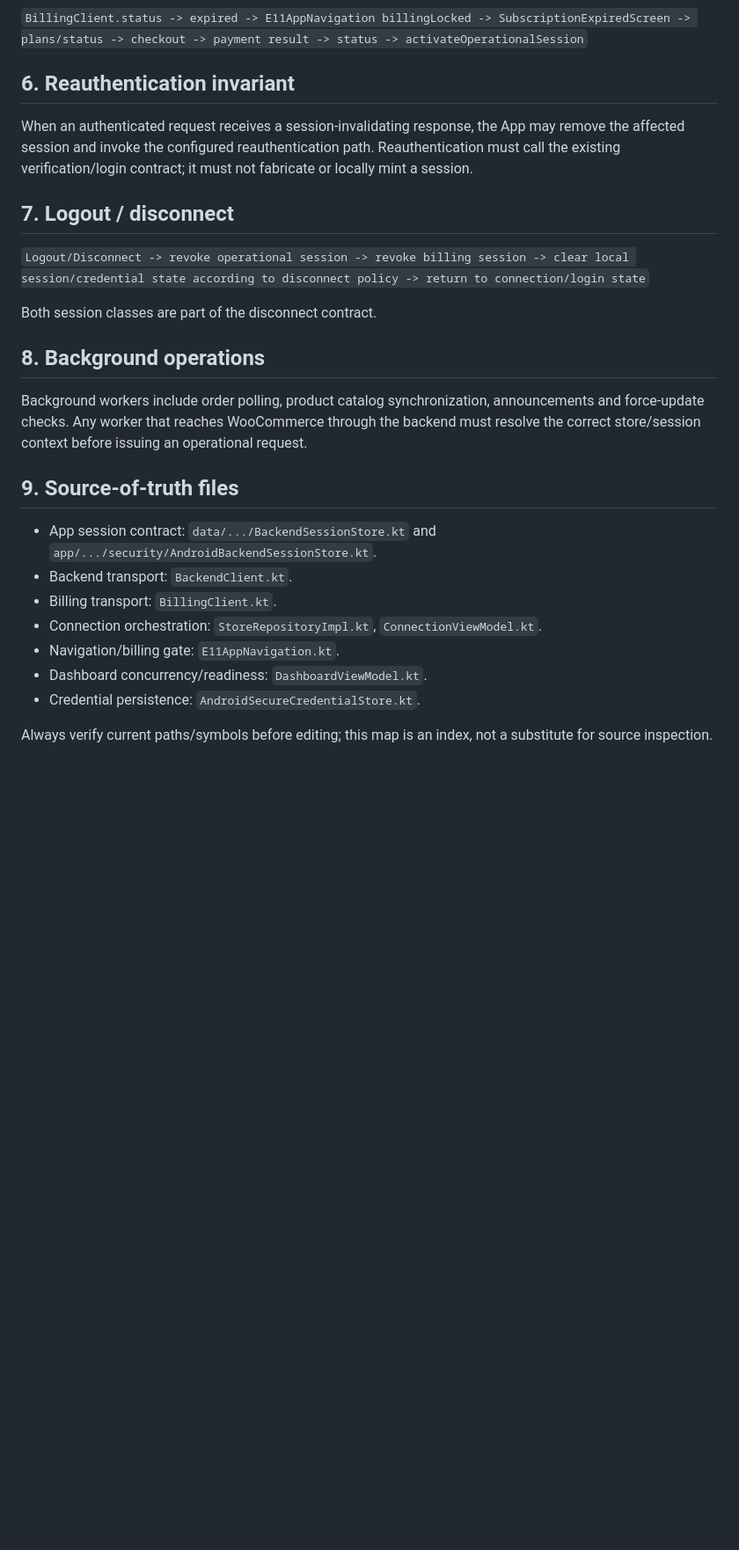
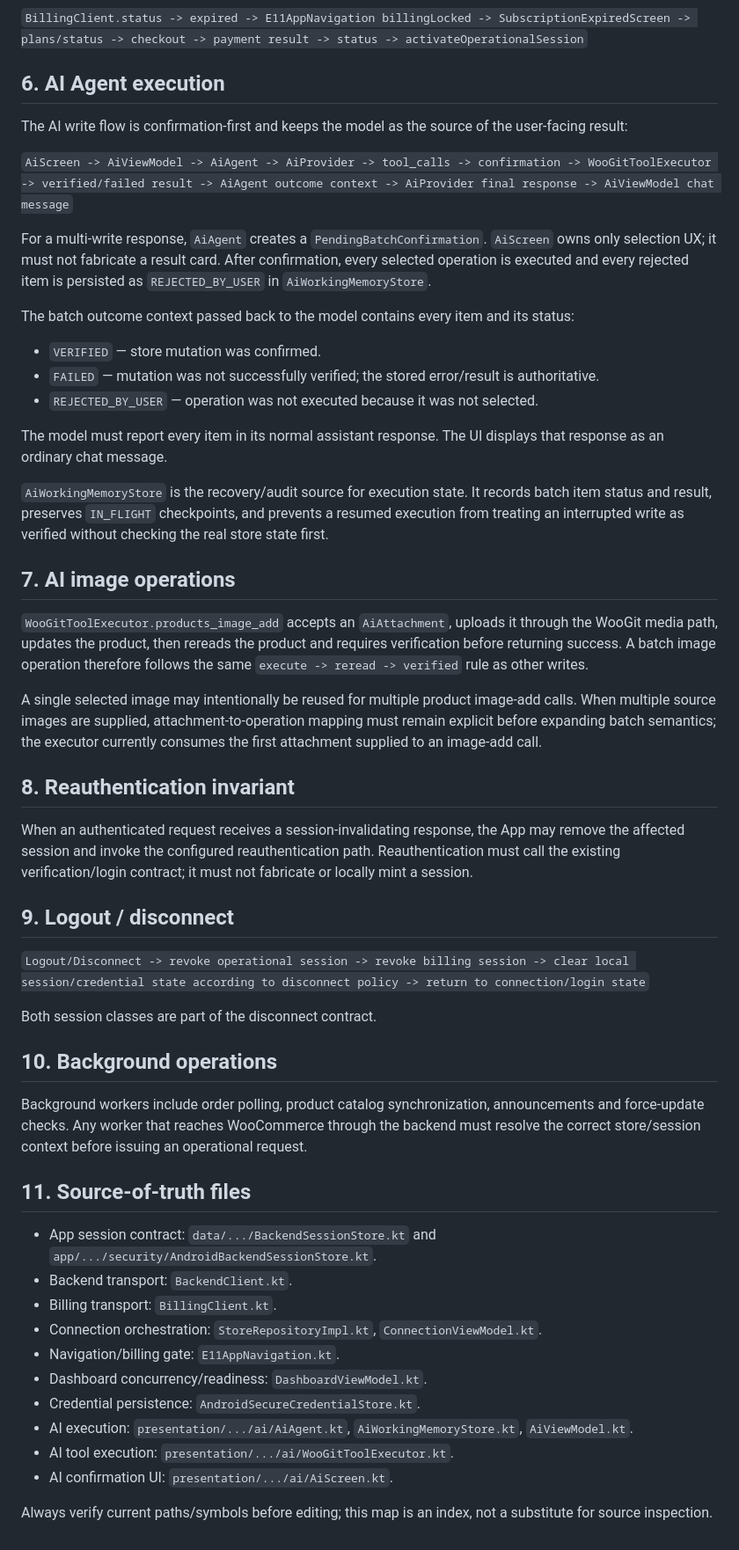
Before and after one commit to samanramezani1377-hub/woogit, a Markdown page: docs/agent/ARCHITECTURE.md, the part around the change. Shown at 88% size. Drawn GitHub-style; blank space fills up the shorter version.

Commit message:
Document AI batch execution and recovery architecture

```diff
--- a/docs/agent/ARCHITECTURE.md
+++ b/docs/agent/ARCHITECTURE.md
@@ -65,21 +65,45 @@ The App must never silently treat an operational session as a billing session or
 
 `BillingClient.status -> expired -> E11AppNavigation billingLocked -> SubscriptionExpiredScreen -> plans/status -> checkout -> payment result -> status -> activateOperationalSession`
 
-## 6. Reauthentication invariant
+## 6. AI Agent execution
+
+The AI write flow is confirmation-first and keeps the model as the source of the user-facing result:
+
+`AiScreen -> AiViewModel -> AiAgent -> AiProvider -> tool_calls -> confirmation -> WooGitToolExecutor -> verified/failed result -> AiAgent outcome context -> AiProvider final response -> AiViewModel chat message`
+
+For a multi-write response, `AiAgent` creates a `PendingBatchConfirmation`. `AiScreen` owns only selection UX; it must not fabricate a result card. After confirmation, every selected operation is executed and every rejected item is persisted as `REJECTED_BY_USER` in `AiWorkingMemoryStore`.
+
+The batch outcome context passed back to the model contains every item and its status:
+
+- `VERIFIED` — store mutation was confirmed.
+- `FAILED` — mutation was not successfully verified; the stored error/result is authoritative.
+- `REJECTED_BY_USER` — operation was not executed because it was not selected.
+
+The model must report every item in its normal assistant response. The UI displays that response as an ordinary chat message.
+
+`AiWorkingMemoryStore` is the recovery/audit source for execution state. It records batch item status and result, preserves `IN_FLIGHT` checkpoints, and prevents a resumed execution from treating an interrupted write as verified without checking the real store state first.
+
+## 7. AI image operations
+
+`WooGitToolExecutor.products_image_add` accepts an `AiAttachment`, uploads it through the WooGit media path, updates the product, then rereads the product and requires verification before returning success. A batch image operation therefore follows the same `execute -> reread -> verified` rule as other writes.
+
+A single selected image may intentionally be reused for multiple product image-add calls. When multiple source images are supplied, attachment-to-operation mapping must remain explicit before expanding batch semantics; the executor currently consumes the first attachment supplied to an image-add call.
+
+## 8. Reauthentication invariant
 
 When an authenticated request receives a session-invalidating response, the App may remove the affected session and invoke the configured reauthentication path. Reauthentication must call the existing verification/login contract; it must not fabricate or locally mint a session.
 
-## 7. Logout / disconnect
+## 9. Logout / disconnect
 
 `Logout/Disconnect -> revoke operational session -> revoke billing session -> clear local session/credential state according to disconnect policy -> return to connection/login state`
 
 Both session classes are part of the disconnect contract.
 
-## 8. Background operations
+## 10. Background operations
 
 Background workers include order polling, product catalog synchronization, announcements and force-update checks. Any worker that reaches WooCommerce through the backend must resolve the correct store/session context before issuing an operational request.
 
-## 9. Source-of-truth files
+## 11. Source-of-truth files
 
 - App session contract: `data/.../BackendSessionStore.kt` and `app/.../security/AndroidBackendSessionStore.kt`.
 - Backend transport: `BackendClient.kt`.
@@ -88,5 +112,8 @@ Background workers include order polling, product catalog synchronization, annou
 - Navigation/billing gate: `E11AppNavigation.kt`.
 - Dashboard concurrency/readiness: `DashboardViewModel.kt`.
 - Credential persistence: `AndroidSecureCredentialStore.kt`.
+- AI execution: `presentation/.../ai/AiAgent.kt`, `AiWorkingMemoryStore.kt`, `AiViewModel.kt`.
+- AI tool execution: `presentation/.../ai/WooGitToolExecutor.kt`.
+- AI confirmation UI: `presentation/.../ai/AiScreen.kt`.
 
 Always verify current paths/symbols before editing; this map is an index, not a substitute for source inspection.
```
